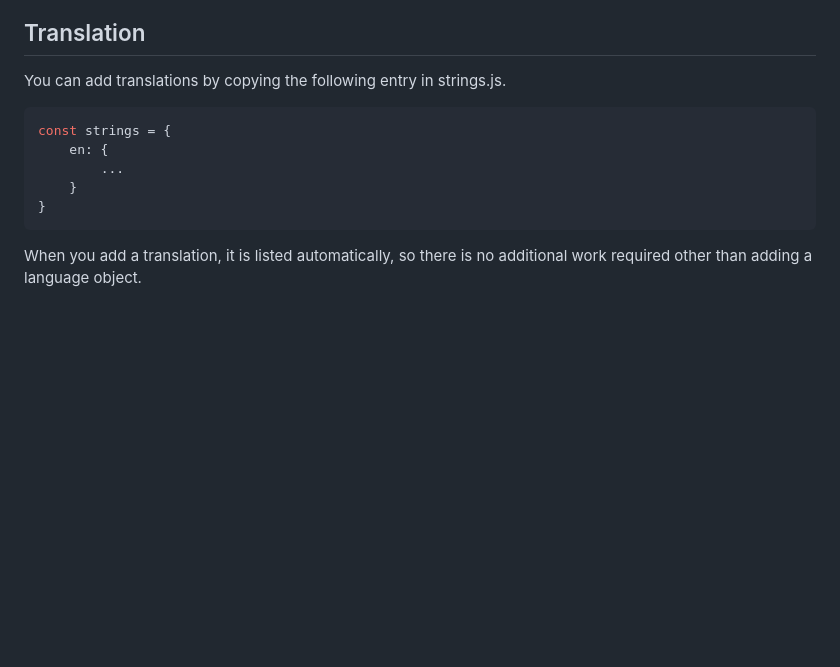
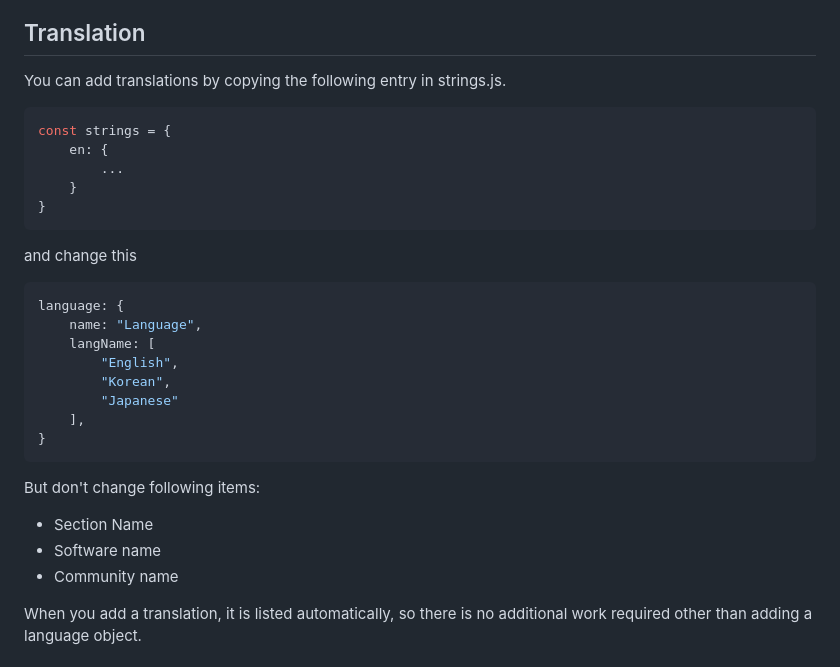
Before and after one commit to crlotwhite/ssvs2022, a Markdown page: README.md, the part around the change. Drawn GitHub-style; blank space fills up the shorter version.

````diff
--- a/README.md
+++ b/README.md
@@ -7,6 +7,7 @@ Translation and design contributions can be used by referring to the explanation
 ## Translation
 You can add translations by copying the following entry in strings.js.
 
+
 ```javascript
 const strings = {
     en: {
@@ -14,6 +15,24 @@ const strings = {
     }
 }
 ```
+
+and change this
+
+```javascript
+language: {
+    name: "Language",
+    langName: [
+        "English",
+        "Korean",
+        "Japanese"
+    ],
+}
+```
+
+But don't change following items:
+- Section Name
+- Software name
+- Community name
 
 When you add a translation, it is listed automatically, so there is no additional work required other than adding a language object.
 
````
